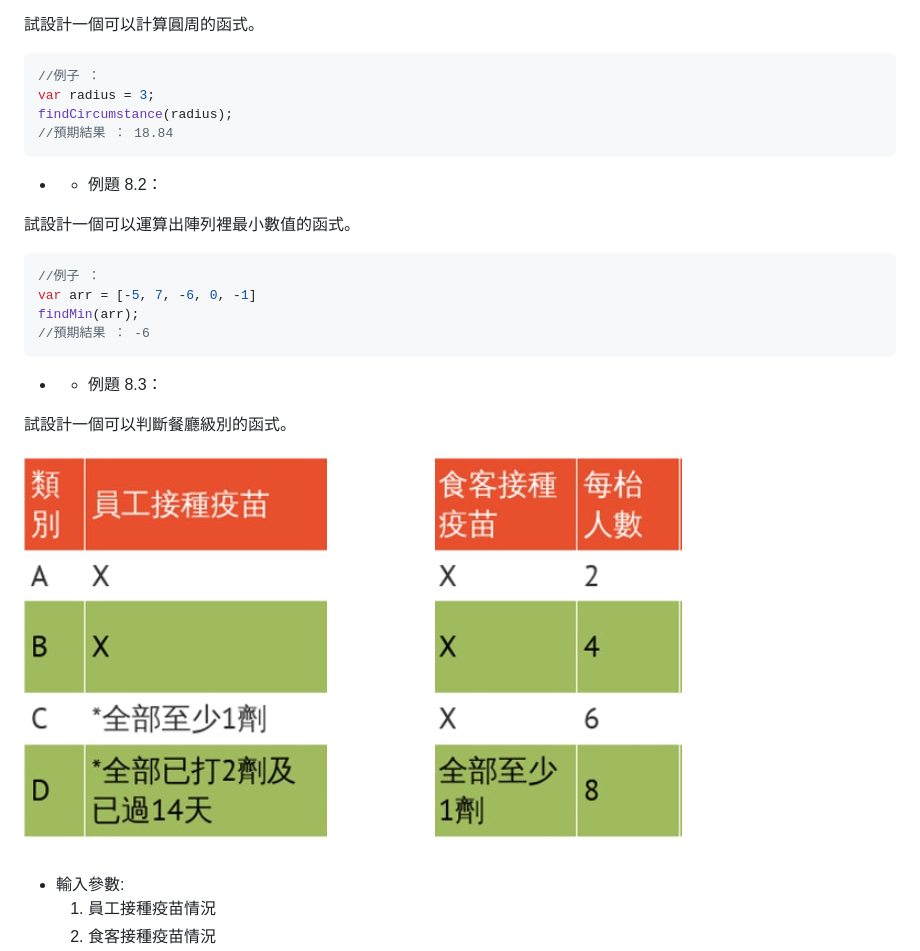
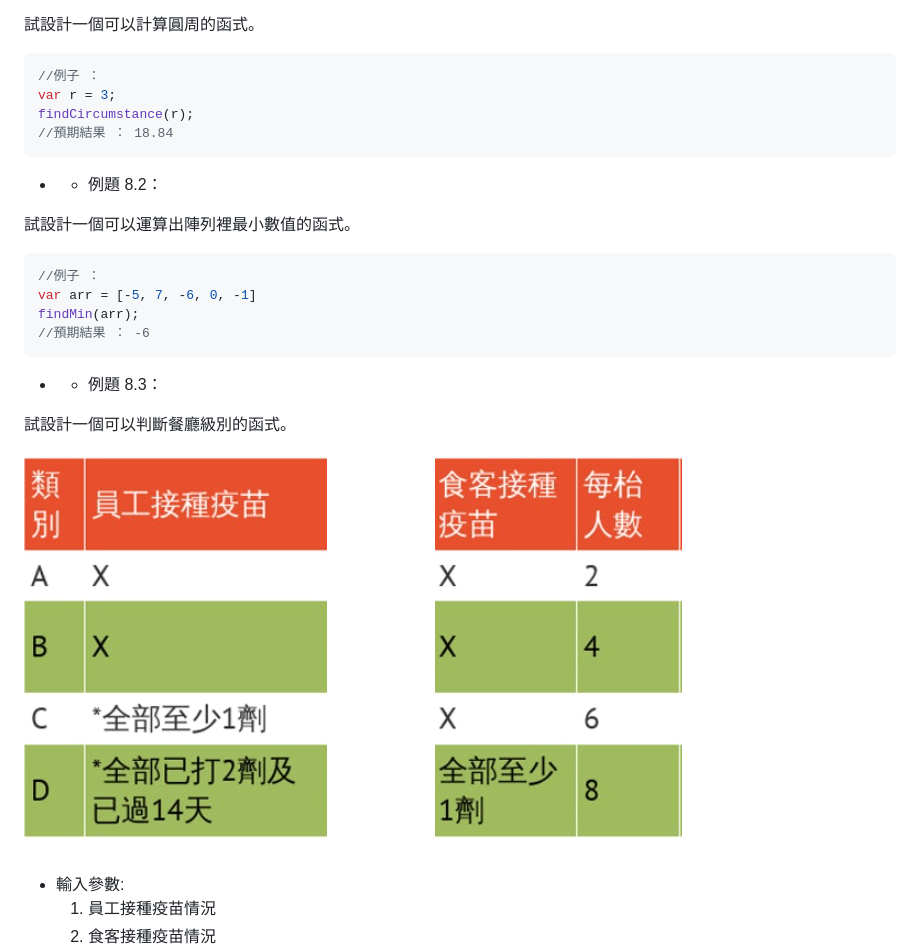
Before and after one commit to rhemangela/javascript_fundamental_tutorial, a Markdown page: README.md, the part around one of its changes. Drawn GitHub-style.

````diff
--- a/README.md
+++ b/README.md
@@ -578,8 +578,8 @@ addition(3, 3); //總和是6
 
 ```javascript
 //例子 ：
-var radius = 3;
-findCircumstance(radius);
+var r = 3;
+findCircumstance(r);
 //預期結果 ： 18.84
 ```
 
@@ -597,7 +597,7 @@ findMin(arr);
 - - 例題 8.3：
 
 試設計一個可以判斷餐廳級別的函式。
-  ![alt text](restaurant_grade.png "Title")
+  ![alt text](img/restaurant_grade.png "Title")
   - 輸入參數:
     1. 員工接種疫苗情況
     2. 食客接種疫苗情況
````
Also changed, not shown: other parts of README.md (+30 -12 lines), img/array_cheatsheet.png (renamed from array_cheatsheet.png), img/function.png (renamed from function.png), img/function_syntax_1.png (renamed from function_syntax_1.png), img/function_syntax_2.png (renamed from function_syntax_2.png), img/function_syntax_3.png (added), img/restaurant_grade.png (renamed from restaurant_grade.png), 4 other files.
